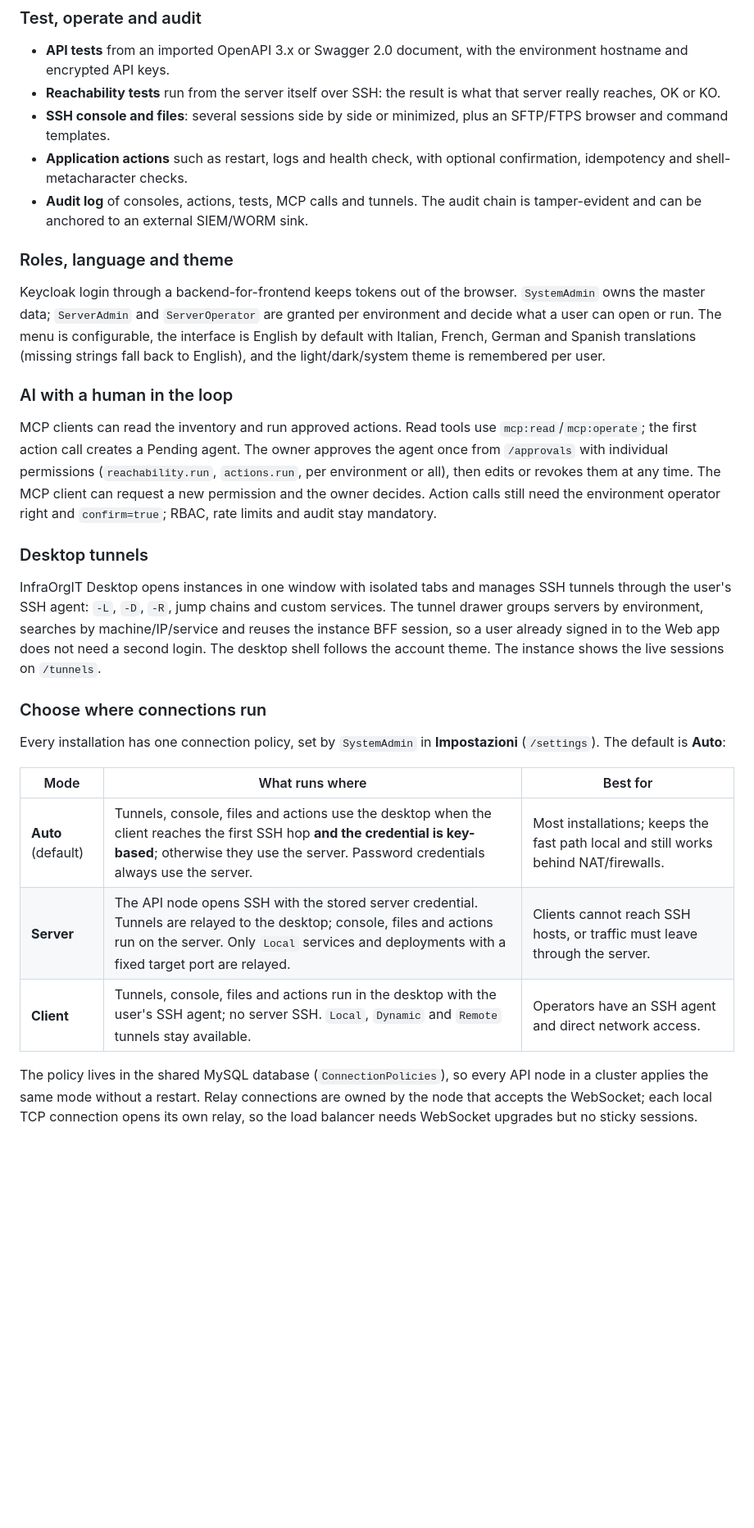
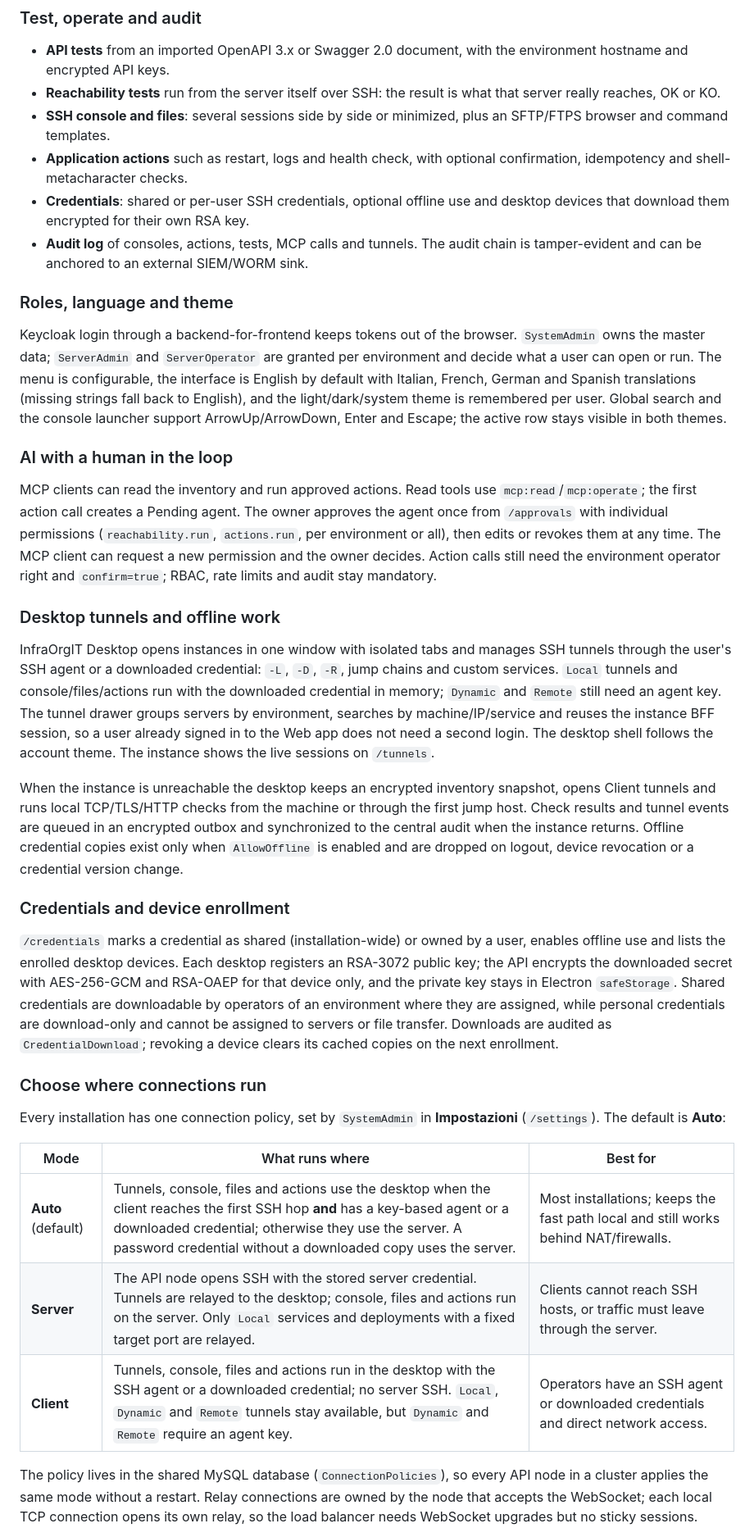
Before and after one commit to SenseiKiritof/AllInfraOrgIT, a Markdown page: README.md, the part around one of its changes. Shown at 82% size. Drawn GitHub-style; blank space fills up the shorter version.

```diff
--- a/README.md
+++ b/README.md
@@ -34,6 +34,8 @@ AI actions and the audit log, with permissions per environment.
   an SFTP/FTPS browser and command templates.
 - **Application actions** such as restart, logs and health check, with optional
   confirmation, idempotency and shell-metacharacter checks.
+- **Credentials**: shared or per-user SSH credentials, optional offline use and
+  desktop devices that download them encrypted for their own RSA key.
 - **Audit log** of consoles, actions, tests, MCP calls and tunnels. The audit
   chain is tamper-evident and can be anchored to an external SIEM/WORM sink.
 
@@ -44,7 +46,9 @@ Keycloak login through a backend-for-frontend keeps tokens out of the browser.
 granted per environment and decide what a user can open or run. The menu is
 configurable, the interface is English by default with Italian, French,
 German and Spanish translations (missing strings fall back to English), and
-the light/dark/system theme is remembered per user.
+the light/dark/system theme is remembered per user. Global search and the
+console launcher support ArrowUp/ArrowDown, Enter and Escape; the active row
+stays visible in both themes.
 
 ### AI with a human in the loop
 
@@ -56,15 +60,37 @@ revokes them at any time. The MCP client can request a new permission and the
 owner decides. Action calls still need the environment operator right and
 `confirm=true`; RBAC, rate limits and audit stay mandatory.
 
-### Desktop tunnels
+### Desktop tunnels and offline work
 
 InfraOrgIT Desktop opens instances in one window with isolated tabs and
-manages SSH tunnels through the user's SSH agent: `-L`, `-D`, `-R`, jump
-chains and custom services. The tunnel drawer groups servers by environment,
-searches by machine/IP/service and reuses the instance BFF session, so a user
-already signed in to the Web app does not need a second login. The desktop
-shell follows the account theme. The instance shows the live sessions on
-`/tunnels`.
+manages SSH tunnels through the user's SSH agent or a downloaded credential:
+`-L`, `-D`, `-R`, jump chains and custom services. `Local` tunnels and
+console/files/actions run with the downloaded credential in memory; `Dynamic`
+and `Remote` still need an agent key. The tunnel drawer groups servers by
+environment, searches by machine/IP/service and reuses the instance BFF
+session, so a user already signed in to the Web app does not need a second
+login. The desktop shell follows the account theme. The instance shows the live
+sessions on `/tunnels`.
+
+When the instance is unreachable the desktop keeps an encrypted inventory
+snapshot, opens Client tunnels and runs local TCP/TLS/HTTP checks from the
+machine or through the first jump host. Check results and tunnel events are
+queued in an encrypted outbox and synchronized to the central audit when the
+instance returns. Offline credential copies exist only when `AllowOffline` is
+enabled and are dropped on logout, device revocation or a credential version
+change.
+
+### Credentials and device enrollment
+
+`/credentials` marks a credential as shared (installation-wide) or owned by a
+user, enables offline use and lists the enrolled desktop devices. Each desktop
+registers an RSA-3072 public key; the API encrypts the downloaded secret with
+AES-256-GCM and RSA-OAEP for that device only, and the private key stays in
+Electron `safeStorage`. Shared credentials are downloadable by operators of an
+environment where they are assigned, while personal credentials are
+download-only and cannot be assigned to servers or file transfer. Downloads are
+audited as `CredentialDownload`; revoking a device clears its cached copies on
+the next enrollment.
 
 ### Choose where connections run
 
@@ -73,9 +99,9 @@ Every installation has one connection policy, set by `SystemAdmin` in
 
 | Mode | What runs where | Best for |
 |---|---|---|
-| **Auto** (default) | Tunnels, console, files and actions use the desktop when the client reaches the first SSH hop **and the credential is key-based**; otherwise they use the server. Password credentials always use the server. | Most installations; keeps the fast path local and still works behind NAT/firewalls. |
+| **Auto** (default) | Tunnels, console, files and actions use the desktop when the client reaches the first SSH hop **and** has a key-based agent or a downloaded credential; otherwise they use the server. A password credential without a downloaded copy uses the server. | Most installations; keeps the fast path local and still works behind NAT/firewalls. |
 | **Server** | The API node opens SSH with the stored server credential. Tunnels are relayed to the desktop; console, files and actions run on the server. Only `Local` services and deployments with a fixed target port are relayed. | Clients cannot reach SSH hosts, or traffic must leave through the server. |
-| **Client** | Tunnels, console, files and actions run in the desktop with the user's SSH agent; no server SSH. `Local`, `Dynamic` and `Remote` tunnels stay available. | Operators have an SSH agent and direct network access. |
+| **Client** | Tunnels, console, files and actions run in the desktop with the SSH agent or a downloaded credential; no server SSH. `Local`, `Dynamic` and `Remote` tunnels stay available, but `Dynamic` and `Remote` require an agent key. | Operators have an SSH agent or downloaded credentials and direct network access. |
 
 The policy lives in the shared MySQL database (`ConnectionPolicies`), so every
 API node in a cluster applies the same mode without a restart. Relay
```
Also changed, not shown: other parts of README.md (+16 -6 lines), docs/README.md (+1 -1 lines), docs/screenshots/approvals.png, docs/screenshots/audit.png, docs/screenshots/credentials.png (added), docs/screenshots/desktop-local-check.png (added), docs/screenshots/executions.png, docs/screenshots/tunnels.png.
